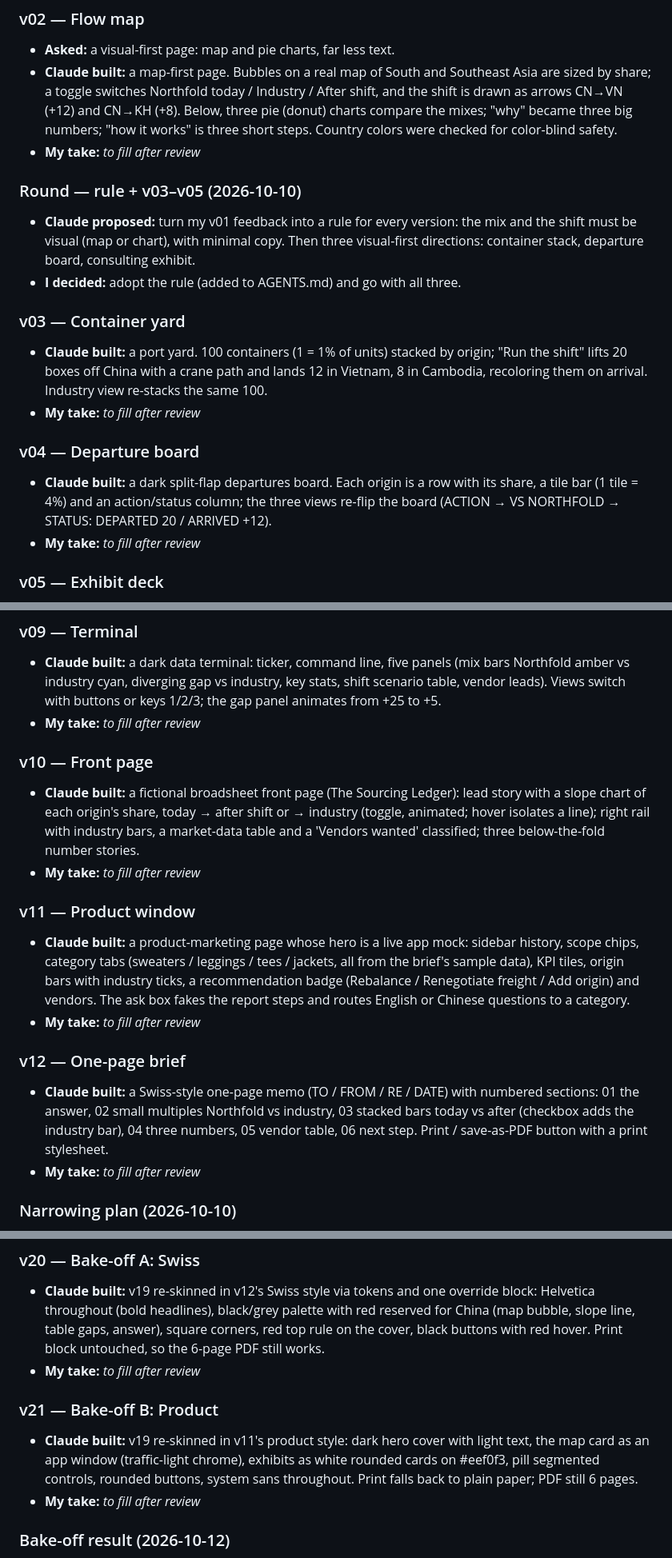
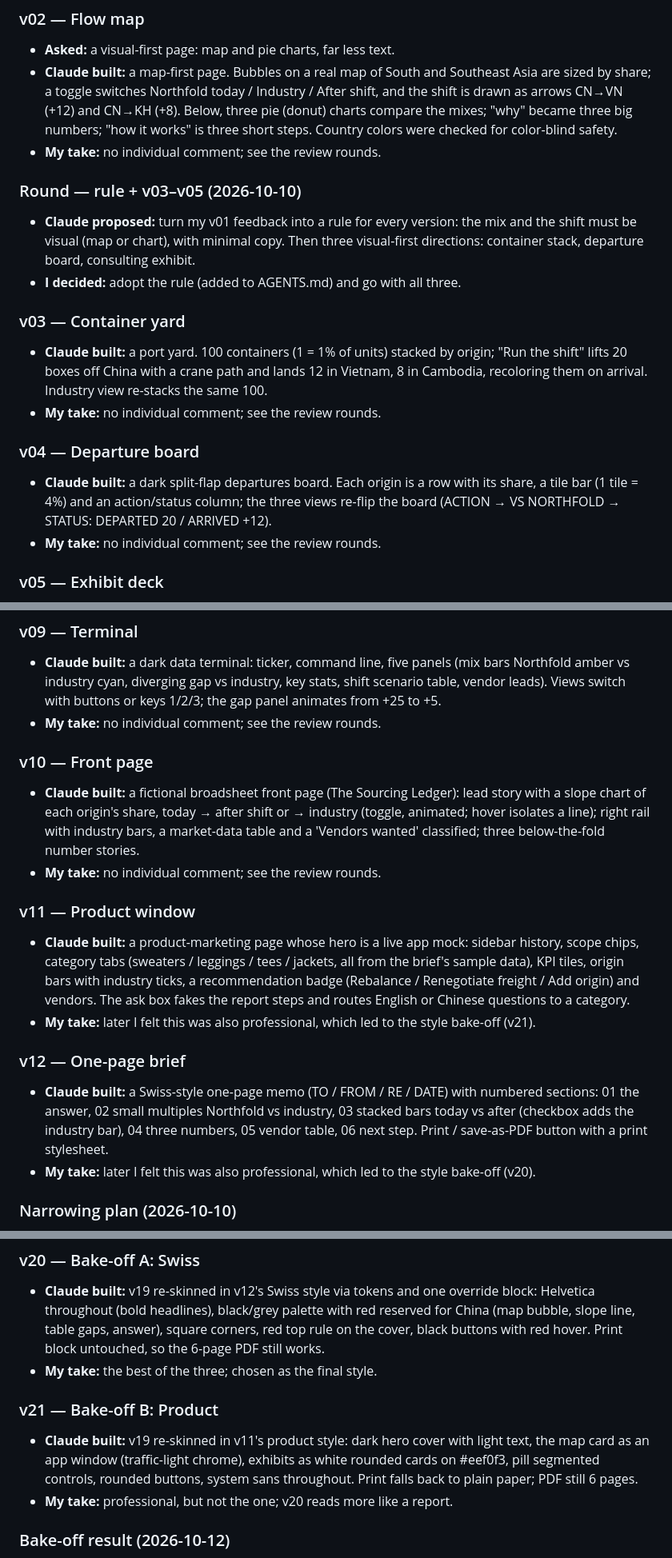
Before and after one commit to Rogernarten/shiftmap_yixiaoh, a Markdown page: process.md, 3 parts joined by grey strips. Shown at 80% size. Rendered like a GitHub page.

```diff
--- a/process.md
+++ b/process.md
@@ -42,7 +42,7 @@ back, and what I decided myself.
   and the shift is drawn as arrows CN→VN (+12) and CN→KH (+8). Below, three pie
   (donut) charts compare the mixes; "why" became three big numbers; "how it works" is
   three short steps. Country colors were checked for color-blind safety.
-- **My take:** _to fill after review_
+- **My take:** no individual comment; see the review rounds.
 
 ### Round — rule + v03–v05 (2026-10-10)
 - **Claude proposed:** turn my v01 feedback into a rule for every version: the mix and
@@ -54,13 +54,13 @@ back, and what I decided myself.
 - **Claude built:** a port yard. 100 containers (1 = 1% of units) stacked by origin;
   "Run the shift" lifts 20 boxes off China with a crane path and lands 12 in Vietnam,
   8 in Cambodia, recoloring them on arrival. Industry view re-stacks the same 100.
-- **My take:** _to fill after review_
+- **My take:** no individual comment; see the review rounds.
 
 ### v04 — Departure board
 - **Claude built:** a dark split-flap departures board. Each origin is a row with its
   share, a tile bar (1 tile = 4%) and an action/status column; the three views re-flip
   the board (ACTION → VS NORTHFOLD → STATUS: DEPARTED 20 / ARRIVED +12).
-- **My take:** _to fill after review_
+- **My take:** no individual comment; see the review rounds.
 
 ### v05 — Exhibit deck
 - **Claude built:** a consulting-style deck on one scrolling page. The cover states the
@@ -107,19 +107,19 @@ back, and what I decided myself.
 
 ### v09 — Terminal
 - **Claude built:** a dark data terminal: ticker, command line, five panels (mix bars Northfold amber vs industry cyan, diverging gap vs industry, key stats, shift scenario table, vendor leads). Views switch with buttons or keys 1/2/3; the gap panel animates from +25 to +5.
-- **My take:** _to fill after review_
+- **My take:** no individual comment; see the review rounds.
 
 ### v10 — Front page
 - **Claude built:** a fictional broadsheet front page (The Sourcing Ledger): lead story with a slope chart of each origin's share, today → after shift or → industry (toggle, animated; hover isolates a line); right rail with industry bars, a market-data table and a 'Vendors wanted' classified; three below-the-fold number stories.
-- **My take:** _to fill after review_
+- **My take:** no individual comment; see the review rounds.
 
 ### v11 — Product window
 - **Claude built:** a product-marketing page whose hero is a live app mock: sidebar history, scope chips, category tabs (sweaters / leggings / tees / jackets, all from the brief's sample data), KPI tiles, origin bars with industry ticks, a recommendation badge (Rebalance / Renegotiate freight / Add origin) and vendors. The ask box fakes the report steps and routes English or Chinese questions to a category.
-- **My take:** _to fill after review_
+- **My take:** later I felt this was also professional, which led to the style bake-off (v21).
 
 ### v12 — One-page brief
 - **Claude built:** a Swiss-style one-page memo (TO / FROM / RE / DATE) with numbered sections: 01 the answer, 02 small multiples Northfold vs industry, 03 stacked bars today vs after (checkbox adds the industry bar), 04 three numbers, 05 vendor table, 06 next step. Print / save-as-PDF button with a print stylesheet.
-- **My take:** _to fill after review_
+- **My take:** later I felt this was also professional, which led to the style bake-off (v20).
 
 ### Narrowing plan (2026-10-10)
 - **I decided:** v05 stays the lead. Must-haves from here on: a **real map**, clear
@@ -171,11 +171,11 @@ back, and what I decided myself.
 
 ### v20 — Bake-off A: Swiss
 - **Claude built:** v19 re-skinned in v12's Swiss style via tokens and one override block: Helvetica throughout (bold headlines), black/grey palette with red reserved for China (map bubble, slope line, table gaps, answer), square corners, red top rule on the cover, black buttons with red hover. Print block untouched, so the 6-page PDF still works.
-- **My take:** _to fill after review_
+- **My take:** the best of the three; chosen as the final style.
 
 ### v21 — Bake-off B: Product
 - **Claude built:** v19 re-skinned in v11's product style: dark hero cover with light text, the map card as an app window (traffic-light chrome), exhibits as white rounded cards on #eef0f3, pill segmented controls, rounded buttons, system sans throughout. Print falls back to plain paper; PDF still 6 pages.
-- **My take:** _to fill after review_
+- **My take:** professional, but not the one; v20 reads more like a report.
 
 ### Bake-off result (2026-10-12)
 - **I decided:** v20 (Swiss) is the final style. Two requests: make a dark version, and
```
Also changed, not shown: other parts of process.md (+58 -13 lines).
